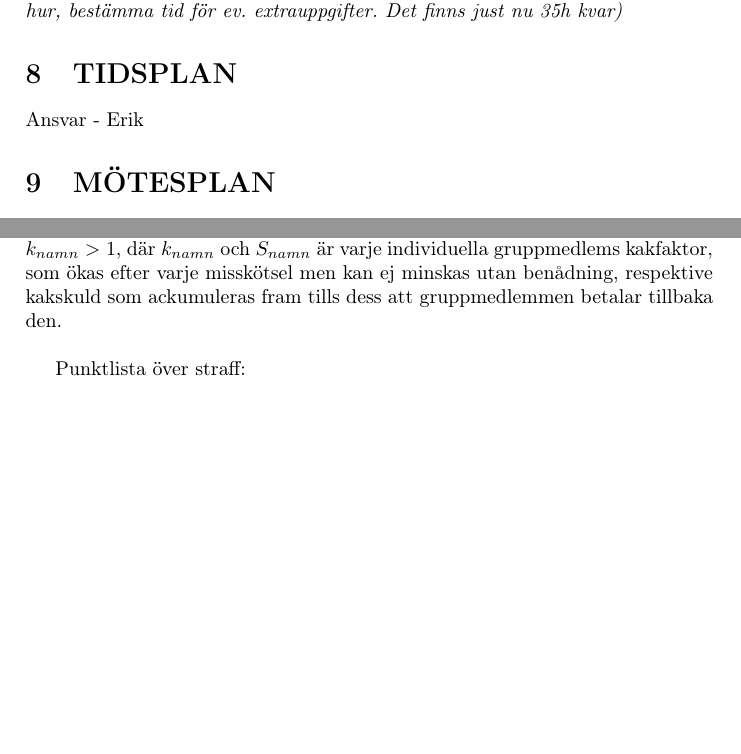
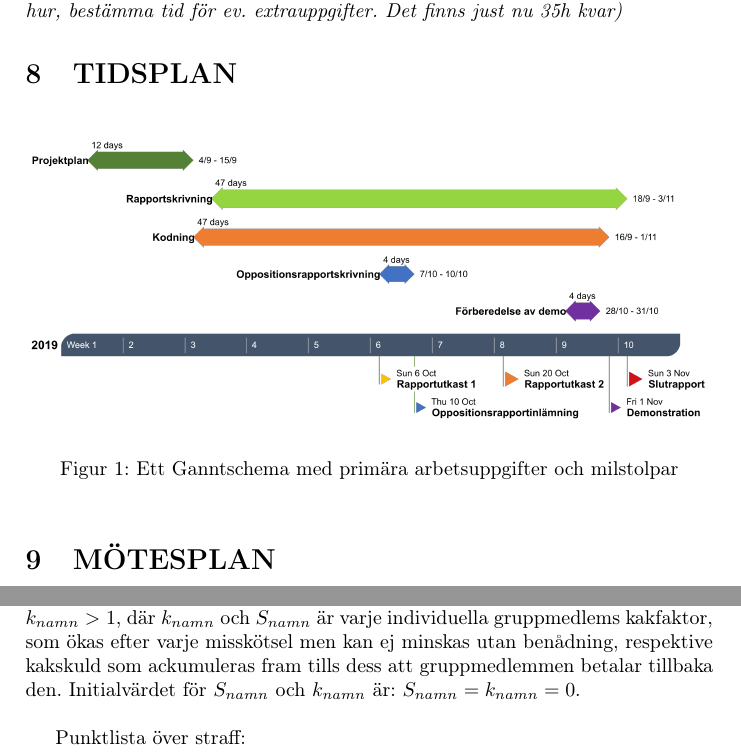
Before and after one commit to athornblom/DAT290-Larmsystem, a LaTeX document (dokumentation/projektplan/projektplan.tex): two parts of pages 5 and 6 of 7 before the commit and two parts of pages 5 and 6 of 8 after it, joined at a grey line, cut so that both start at the same text, the shorter picture padded with empty space. Compiled offline with pdfLaTeX.

Commit message:
Definerat startvärden i Spelregler och skapat Ganttschema till Tidsplan

```diff
--- a/dokumentation/projektplan/projektplan.tex
+++ b/dokumentation/projektplan/projektplan.tex
@@ -183,7 +183,11 @@ Granskning medverkansrapport                              & 10               \\
 \section{TIDSPLAN}
 \label{sec:tidsplan}
 
-Ansvar - Erik
+\begin{figure}[h]
+	\includegraphics[width=1\textwidth]{figurer/Gantt.png}
+	\caption{Ett Ganntschema med primära arbetsuppgifter och milstolpar}
+	\label{fig:Gantt}
+\end{figure}
 
 \section{MÖTESPLAN}
 \label{sec:mötesplan}
@@ -245,7 +249,7 @@ Målet med dessa protokoll är att man utan sakkunskap ska kunna skapa sig en ö
 \section{SPELREGLER}
 \label{sec:spelregler}
 
-För förhindring av misskötsel i projektgruppen införs ett straffsystem kallat ”Påföljdsfikan”. Påföljdsfikan fungerar så att efter en gruppmedlems misskötsel skall hen nästa sammankomst bjuda på fika för $S_{namn} = S_{namn} + k_{namn}*25$ kr omm $k_{namn}>1$, där $k_{namn}$ och $S_{namn}$ är varje individuella gruppmedlems kakfaktor, som ökas efter varje misskötsel men kan ej minskas utan benådning, respektive kakskuld som ackumuleras fram tills dess att gruppmedlemmen betalar tillbaka den.\\ \par
+För förhindring av misskötsel i projektgruppen införs ett straffsystem kallat ”Påföljdsfikan”. Påföljdsfikan fungerar så att efter en gruppmedlems misskötsel skall hen nästa sammankomst bjuda på fika för $S_{namn} = S_{namn} + k_{namn}*25$ kr omm $k_{namn}>1$, där $k_{namn}$ och $S_{namn}$ är varje individuella gruppmedlems kakfaktor, som ökas efter varje misskötsel men kan ej minskas utan benådning, respektive kakskuld som ackumuleras fram tills dess att gruppmedlemmen betalar tillbaka den. Initialvärdet för $S_{namn}$ och $k_{namn}$ är: $S_{namn}=k_{namn}=0.$\\ \par
 Punktlista över straff:
 \begin{itemize}
 	\item 5–10 min sen till möte, $k_{namn} = k_{namn} + 0.5$
```
Also changed, not shown: dokumentation/projektplan/figurer/Gantt.png (added).
